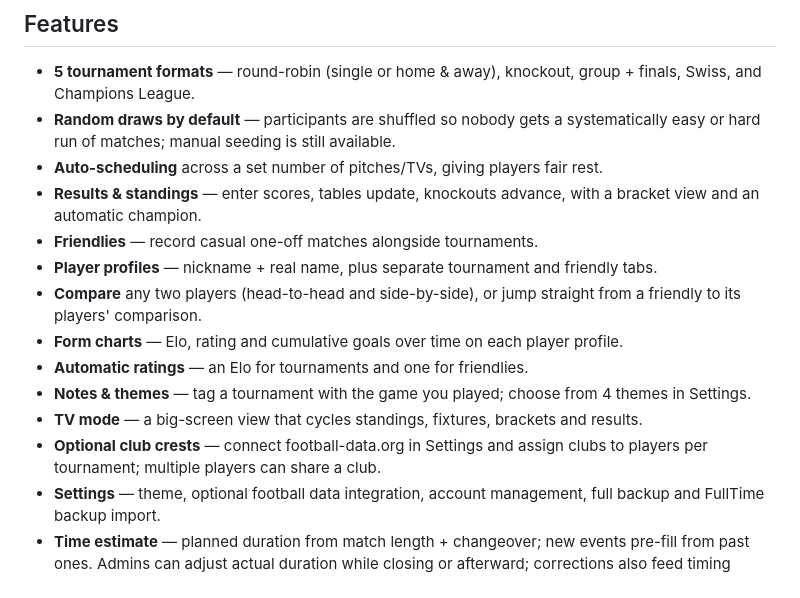
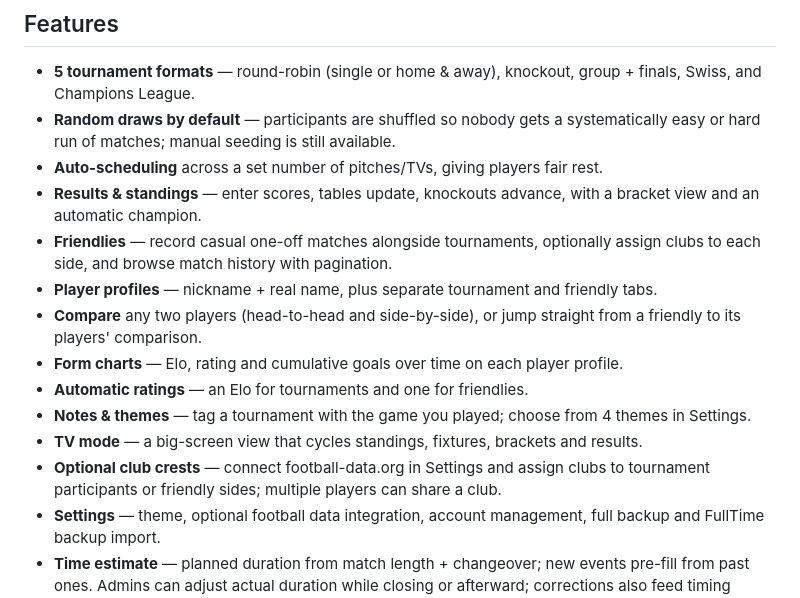
Before and after one commit to catadoxy/fulltime-local, a Markdown page: README.md, the part around one of its changes. Rendered like a GitHub page.

```diff
--- a/README.md
+++ b/README.md
@@ -17,7 +17,8 @@ Backend: FastAPI + SQLite. Frontend: React + Vite. Shipped as one Docker image.
 - **Auto-scheduling** across a set number of pitches/TVs, giving players fair rest.
 - **Results & standings** — enter scores, tables update, knockouts advance, with a
   bracket view and an automatic champion.
-- **Friendlies** — record casual one-off matches alongside tournaments.
+- **Friendlies** — record casual one-off matches alongside tournaments, optionally assign clubs to each side, and
+  browse match history with pagination.
 - **Player profiles** — nickname + real name, plus separate tournament and
   friendly tabs.
 - **Compare** any two players (head-to-head and side-by-side), or jump straight from a friendly to its players'
@@ -26,7 +27,8 @@ Backend: FastAPI + SQLite. Frontend: React + Vite. Shipped as one Docker image.
 - **Automatic ratings** — an Elo for tournaments and one for friendlies.
 - **Notes & themes** — tag a tournament with the game you played; choose from 4 themes in Settings.
 - **TV mode** — a big-screen view that cycles standings, fixtures, brackets and results.
-- **Optional club crests** — connect football-data.org in Settings and assign clubs to players per tournament;
+- **Optional club crests** — connect football-data.org in Settings and assign clubs to tournament participants or
+  friendly sides;
   multiple players can share a club.
 - **Settings** — theme, optional football data integration, account management, full backup and FullTime backup
   import.
```
Also changed, not shown: other parts of README.md (+11 -8 lines), docs/screenshots/friendly-team-assignment.png (added), docs/screenshots/team-assignment.png, 14 other files.
